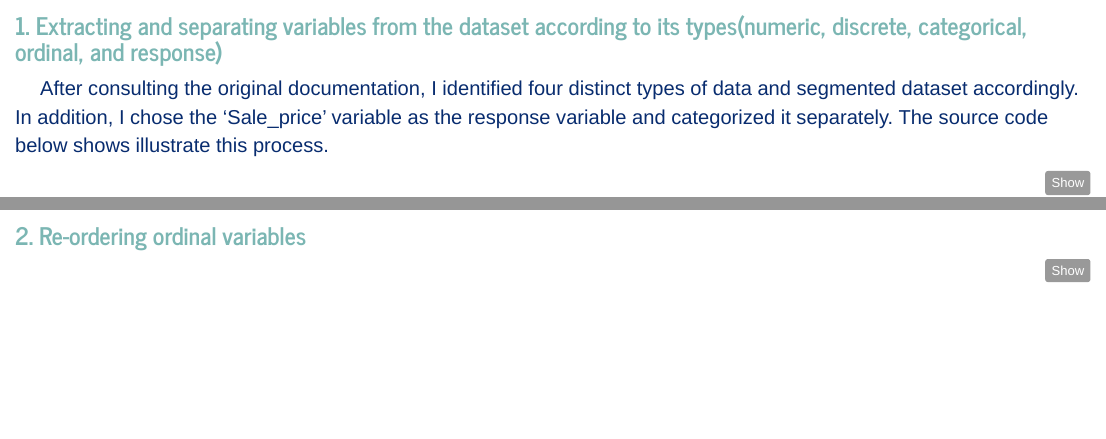
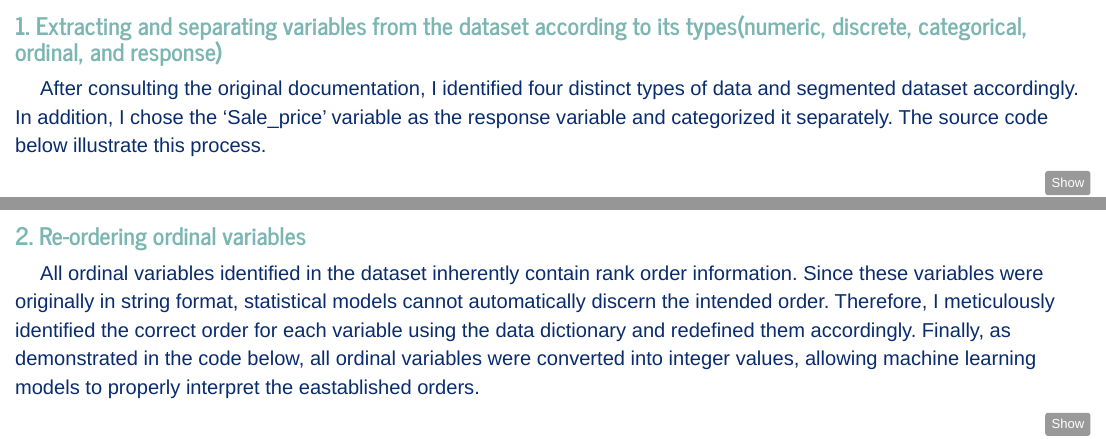
Before and after one commit to Dongheekoh1983/ML-vs.-DL-in-Housing-Price-Prediction, an R Markdown document (ML_DL_Portfolio_Project_Final.Rmd): the page in a window 1100 px wide, from 3630 px down, and a second part further down, joined at a grey line. Rendered offline with R 4.5, knitr and Pandoc, with nearby package versions; some code elsewhere in the file could not run offline.

Commit message:
Filled "reordering ordinal variables" subsection

````diff
--- a/ML_DL_Portfolio_Project_Final.Rmd
+++ b/ML_DL_Portfolio_Project_Final.Rmd
@@ -209,7 +209,7 @@ digraph surveillance_diagram {    # 'digraph' means 'directional graph', then th
 
 ### <span><a id="#" style="color: #7BB6B3;">1. Extracting and separating variables from the dataset according to its types(numeric, discrete, categorical, ordinal, and response)</a></span>
 
-<p style = "color:#082C6F; font-size: 20px;text-indent: 25px">After consulting the original documentation, I identified four distinct types of data and segmented dataset accordingly. In addition, I chose the 'Sale_price' variable as the response variable and categorized it separately. The source code below shows illustrate this process.</p>
+<p style = "color:#082C6F; font-size: 20px;text-indent: 25px">After consulting the original documentation, I identified four distinct types of data and segmented dataset accordingly. In addition, I chose the 'Sale_price' variable as the response variable and categorized it separately. The source code below illustrate this process.</p>
 
 ```{r,echo=TRUE, eval=TRUE, fig.align='center'}
 #Extracting Numeric Variables
@@ -259,6 +259,8 @@ ames_response <- ames %>% dplyr::select(Sale_Price)
 
 
 ### <span><a id="#" style="color: #7BB6B3;">2. Re-ordering ordinal variables </a></span>
+<p style = "color:#082C6F; font-size: 20px;text-indent: 25px"> All ordinal variables identified in the dataset inherently contain rank order information. Since these variables were originally in string format, statistical models cannot automatically discern the intended order. Therefore, I meticulously identified the correct order for each variable using the data dictionary and redefined them accordingly. Finally, as demonstrated in the code below, all ordinal variables were converted into integer values, allowing machine learning models to properly interpret the eastablished orders.</p>
+
 ```{r,echo=TRUE, eval=TRUE, fig.align='center'}
 #Lot_Shape
 Qual.levels <- c('Irregular', 'Moderately_Irregular', 'Slightly_Irregular','Regular')
````
